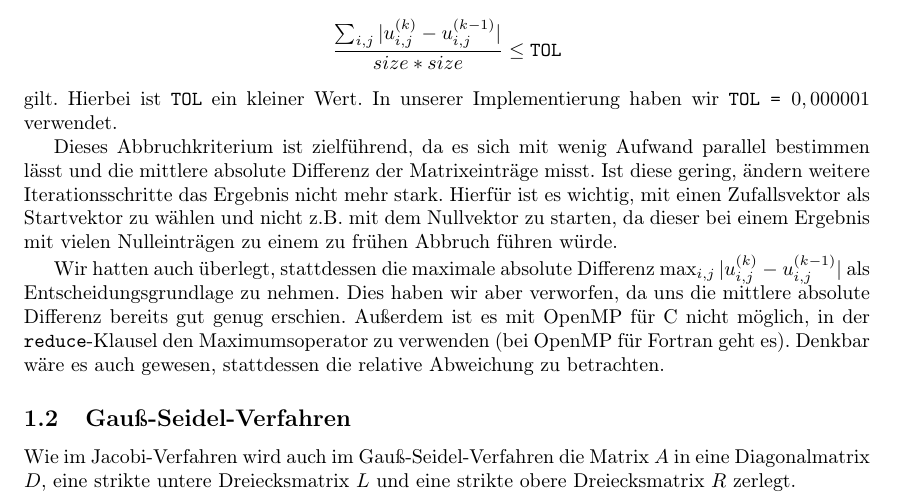
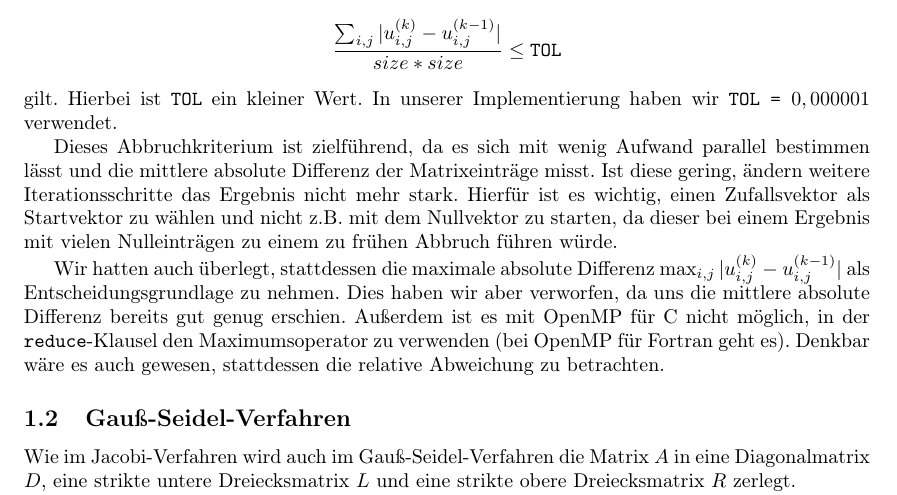
Before and after one commit to lutteropp/parallelDG, a LaTeX paper (doc/doku.tex): part of page 3 of 11, cut so that both start at the same text. Compiled offline with pdfLaTeX.

Commit message:
Grammatikalischen Fehler bei der Beschreibung des Abbruchkriteriums gefixt

```diff
--- a/doc/doku.tex
+++ b/doc/doku.tex
@@ -153,7 +153,7 @@ Wir brechen in Iteration $k$ ab, falls
 $$\frac{\sum_{i,j} {| u_{i,j}^{(k)} - u_{i,j}^{(k-1)} |}}{size * size} \leq \texttt{TOL}$$
 gilt. Hierbei ist \texttt{TOL} ein kleiner Wert. In unserer Implementierung haben wir \texttt{TOL = $0,000001$} verwendet.
 
-Dieses Abbruchkriterium ist zielführend, da es sich mit wenig Aufwand parallel bestimmen lässt und die mittlere absolute Differenz der Matrixeinträge misst. Ist diese gering, ändern weitere Iterationsschritte das Ergebnis nicht mehr stark. Hierfür ist es wichtig, mit einen Zufallsvektor als Startvektor zu wählen und nicht z.B. mit dem Nullvektor zu starten, da dieser bei einem Ergebnis mit vielen Nulleinträgen zu einem zu frühen Abbruch führen würde.
+Dieses Abbruchkriterium ist zielführend, da es sich mit wenig Aufwand parallel bestimmen lässt und die mittlere absolute Differenz der Matrixeinträge misst. Ist diese gering, ändern weitere Iterationsschritte das Ergebnis nicht mehr stark. Hierfür ist es wichtig, einen Zufallsvektor als Startvektor zu wählen und nicht z.B. mit dem Nullvektor zu starten, da dieser bei einem Ergebnis mit vielen Nulleinträgen zu einem zu frühen Abbruch führen würde.
 
 Wir hatten auch überlegt, stattdessen die maximale absolute Differenz $\max_{i,j} {| u_{i,j}^{(k)} - u_{i,j}^{(k-1)} |}$ als Entscheidungsgrundlage zu nehmen. Dies haben wir aber verworfen, da uns die mittlere absolute Differenz bereits gut genug erschien. Außerdem ist es mit OpenMP für C nicht möglich, in der \texttt{reduce}-Klausel den Maximumsoperator zu verwenden (bei OpenMP für Fortran geht es). Denkbar wäre es auch gewesen, stattdessen die relative Abweichung zu betrachten.
 
```
